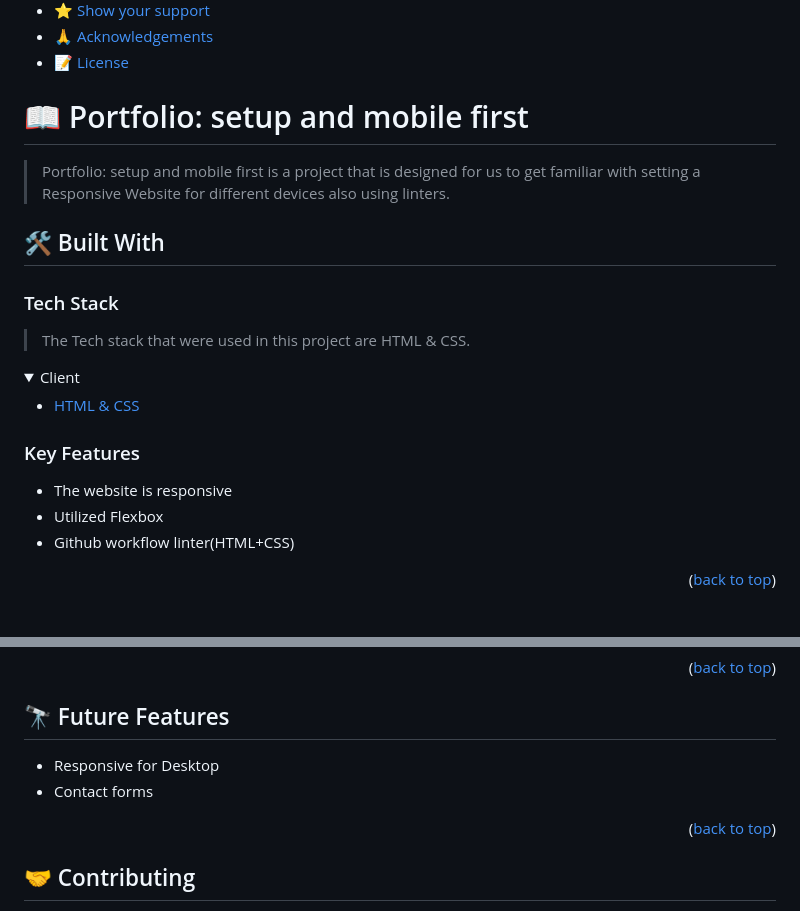
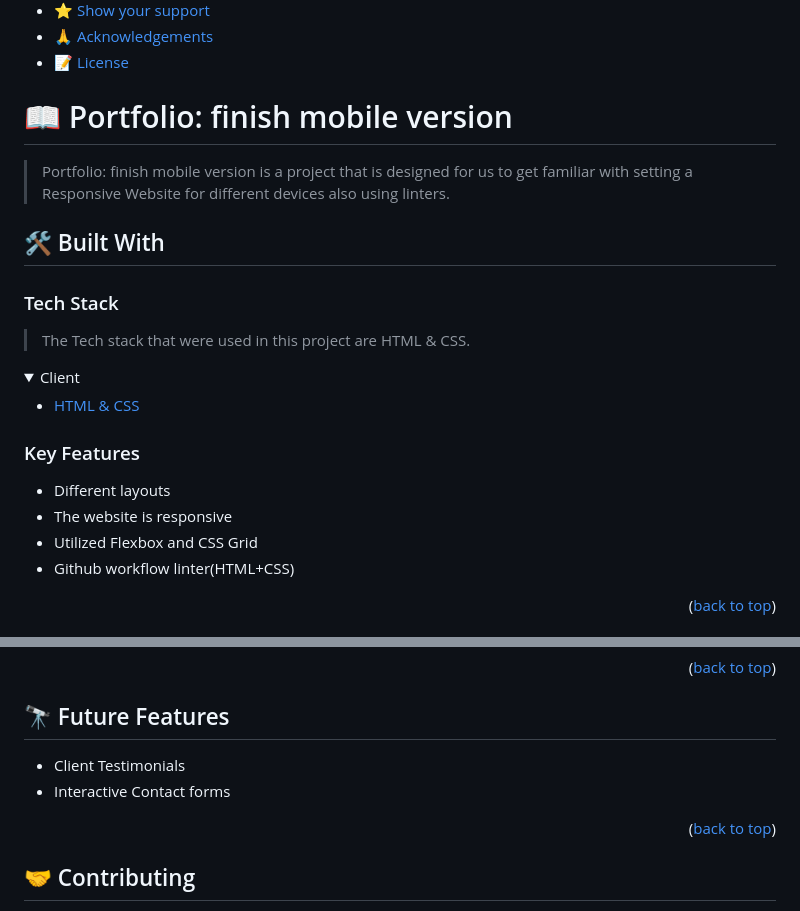
Before and after one commit to znation2010/Mobile_Version_Portfolio, a Markdown page: README.md, 2 parts joined by grey strips. Drawn GitHub-style; folded sections open.

```diff
--- a/README.md
+++ b/README.md
@@ -29,11 +29,11 @@
 
 <!-- PROJECT DESCRIPTION -->
 
-# 📖 Portfolio: setup and mobile first
+# 📖 Portfolio: finish mobile version
 
 <a name="about-project"></a>
 
-> Portfolio: setup and mobile first is a project that is designed for us to get familiar with setting a Responsive Website for different devices also using linters.
+> Portfolio: finish mobile version is a project that is designed for us to get familiar with setting a Responsive Website for different devices also using linters.
 
 ## 🛠 Built With <a name="built-with"></a>
 
@@ -52,8 +52,9 @@
 
 ### Key Features <a name="key-features"></a>
 
+- Different layouts
 - The website is responsive
-- Utilized Flexbox
+- Utilized Flexbox and CSS Grid
 - Github workflow linter(HTML+CSS)
 
 <p align="right">(<a href="#readme-top">back to top</a>)</p>
@@ -137,8 +138,8 @@ Netilfy or Github pages.
 
 ## 🔭 Future Features <a name="future-features"></a>
 
-- Responsive for Desktop
-- Contact forms
+- Client Testimonials
+- Interactive Contact forms
 
 <p align="right">(<a href="#readme-top">back to top</a>)</p>
 
```
